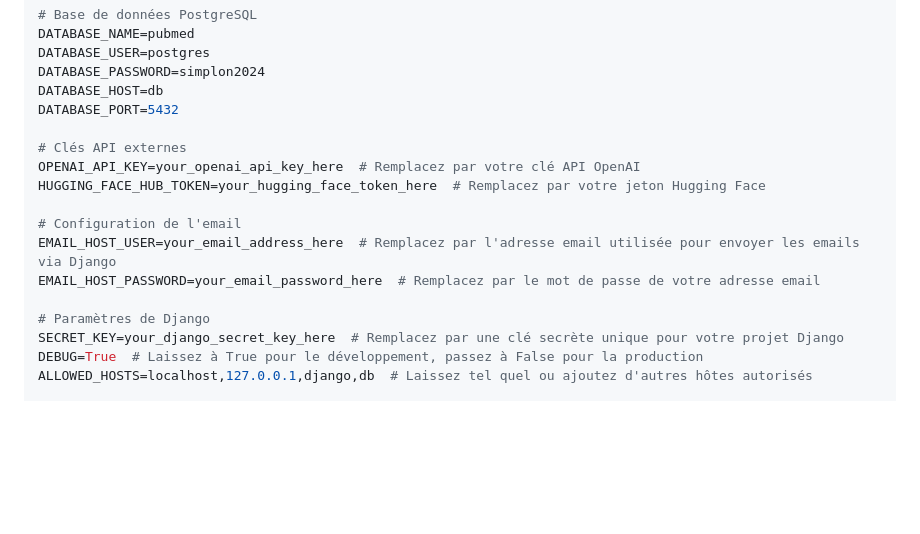
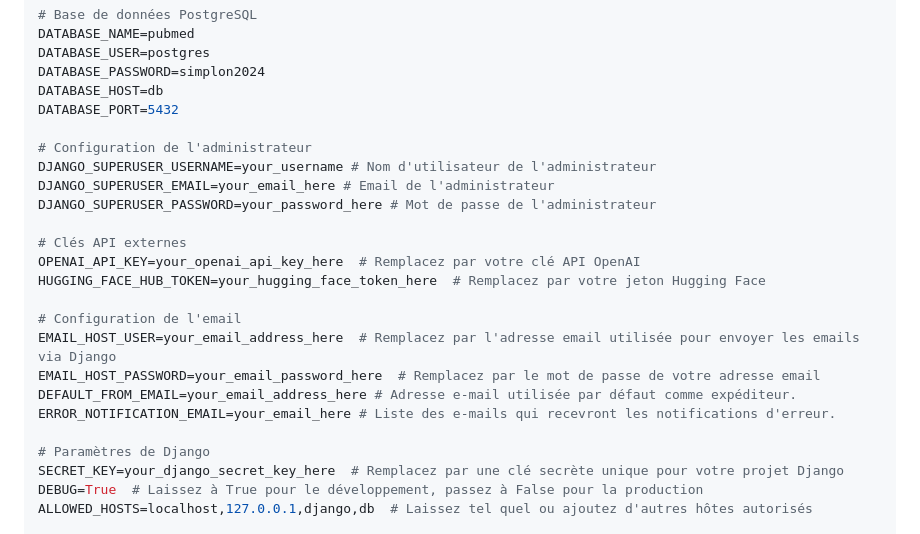
Before and after one commit to JoachimLombardi/Projet_chef_d-oeuvre, a Markdown page: README.md, the part around the change. Drawn GitHub-style; blank space fills up the shorter version.

```diff
--- a/README.md
+++ b/README.md
@@ -51,6 +51,11 @@ DATABASE_PASSWORD=simplon2024
 DATABASE_HOST=db
 DATABASE_PORT=5432
 
+# Configuration de l'administrateur
+DJANGO_SUPERUSER_USERNAME=your_username # Nom d'utilisateur de l'administrateur
+DJANGO_SUPERUSER_EMAIL=your_email_here # Email de l'administrateur
+DJANGO_SUPERUSER_PASSWORD=your_password_here # Mot de passe de l'administrateur
+
 # Clés API externes
 OPENAI_API_KEY=your_openai_api_key_here  # Remplacez par votre clé API OpenAI
 HUGGING_FACE_HUB_TOKEN=your_hugging_face_token_here  # Remplacez par votre jeton Hugging Face
@@ -58,6 +63,8 @@ HUGGING_FACE_HUB_TOKEN=your_hugging_face_token_here  # Remplacez par votre jeton
 # Configuration de l'email
 EMAIL_HOST_USER=your_email_address_here  # Remplacez par l'adresse email utilisée pour envoyer les emails via Django
 EMAIL_HOST_PASSWORD=your_email_password_here  # Remplacez par le mot de passe de votre adresse email
+DEFAULT_FROM_EMAIL=your_email_address_here # Adresse e-mail utilisée par défaut comme expéditeur.
+ERROR_NOTIFICATION_EMAIL=your_email_here # Liste des e-mails qui recevront les notifications d'erreur.
 
 # Paramètres de Django
 SECRET_KEY=your_django_secret_key_here  # Remplacez par une clé secrète unique pour votre projet Django
```
